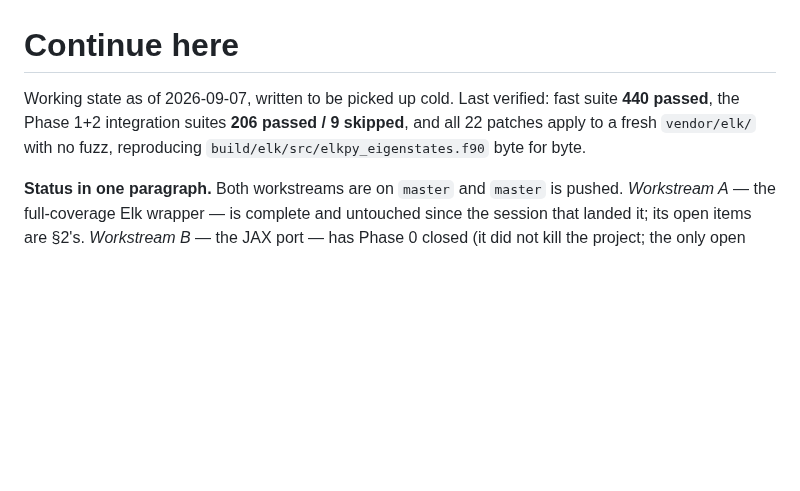
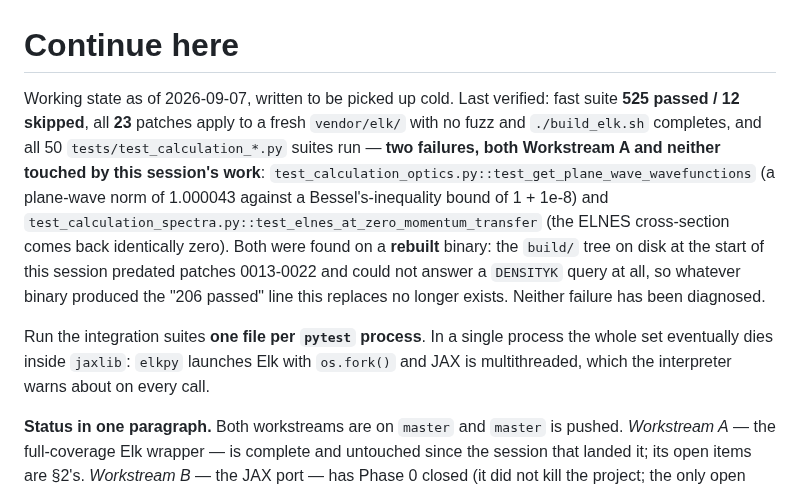
Before and after one commit to joselado/elkpy, a Markdown page: docs/continue_here.md, the part around the change. Drawn GitHub-style; blank space fills up the shorter version.

Commit message:
Record the verification state, including two Workstream A failures
Fast suite 525 passed / 12 skipped, all 23 patches apply with no fuzz, and
all 50 integration suites run.  Two of them fail, both in Workstream A and
neither in anything this session touched: the plane-wave wavefunction norm
(1.000043 against a Bessel bound of 1 + 1e-8) and ELNES at zero momentum
transfer (the cross-section comes back identically zero).

They are recorded rather than fixed, and with the reason they could not have
been noticed before: the `build/` tree on disk at the start of this session
predated patches 0013-0022 and could not answer a `DENSITYK` query, so the
binary that produced the "206 passed" line this replaces no longer exists.
Neither failure is diagnosed.

Also recorded: run the integration suites one file per pytest process.  In a
single process the whole set eventually dies inside jaxlib -- elkpy launches
Elk with os.fork() and JAX is multithreaded, which the interpreter warns
about on every call.

Co-Authored-By: Claude Opus 5 <noreply@anthropic.com>
Claude-Session: https://claude.ai/code/session_01XRpkDDhji1GpZBBodkJEec

```diff
--- a/docs/continue_here.md
+++ b/docs/continue_here.md
@@ -1,6 +1,8 @@
 # Continue here
 
-Working state as of 2026-09-07, written to be picked up cold. Last verified: fast suite **440 passed**, the Phase 1+2 integration suites **206 passed / 9 skipped**, and all 22 patches apply to a fresh `vendor/elk/` with no fuzz, reproducing `build/elk/src/elkpy_eigenstates.f90` byte for byte.
+Working state as of 2026-09-07, written to be picked up cold. Last verified: fast suite **525 passed / 12 skipped**, all **23** patches apply to a fresh `vendor/elk/` with no fuzz and `./build_elk.sh` completes, and all 50 `tests/test_calculation_*.py` suites run — **two failures, both Workstream A and neither touched by this session's work**: `test_calculation_optics.py::test_get_plane_wave_wavefunctions` (a plane-wave norm of 1.000043 against a Bessel's-inequality bound of 1 + 1e-8) and `test_calculation_spectra.py::test_elnes_at_zero_momentum_transfer` (the ELNES cross-section comes back identically zero). Both were found on a **rebuilt** binary: the `build/` tree on disk at the start of this session predated patches 0013-0022 and could not answer a `DENSITYK` query at all, so whatever binary produced the "206 passed" line this replaces no longer exists. Neither failure has been diagnosed.
+
+Run the integration suites **one file per `pytest` process**. In a single process the whole set eventually dies inside `jaxlib`: `elkpy` launches Elk with `os.fork()` and JAX is multithreaded, which the interpreter warns about on every call.
 
 **Status in one paragraph.** Both workstreams are on `master` and `master` is pushed.
 *Workstream A* — the full-coverage Elk wrapper — is complete and untouched since the
```
